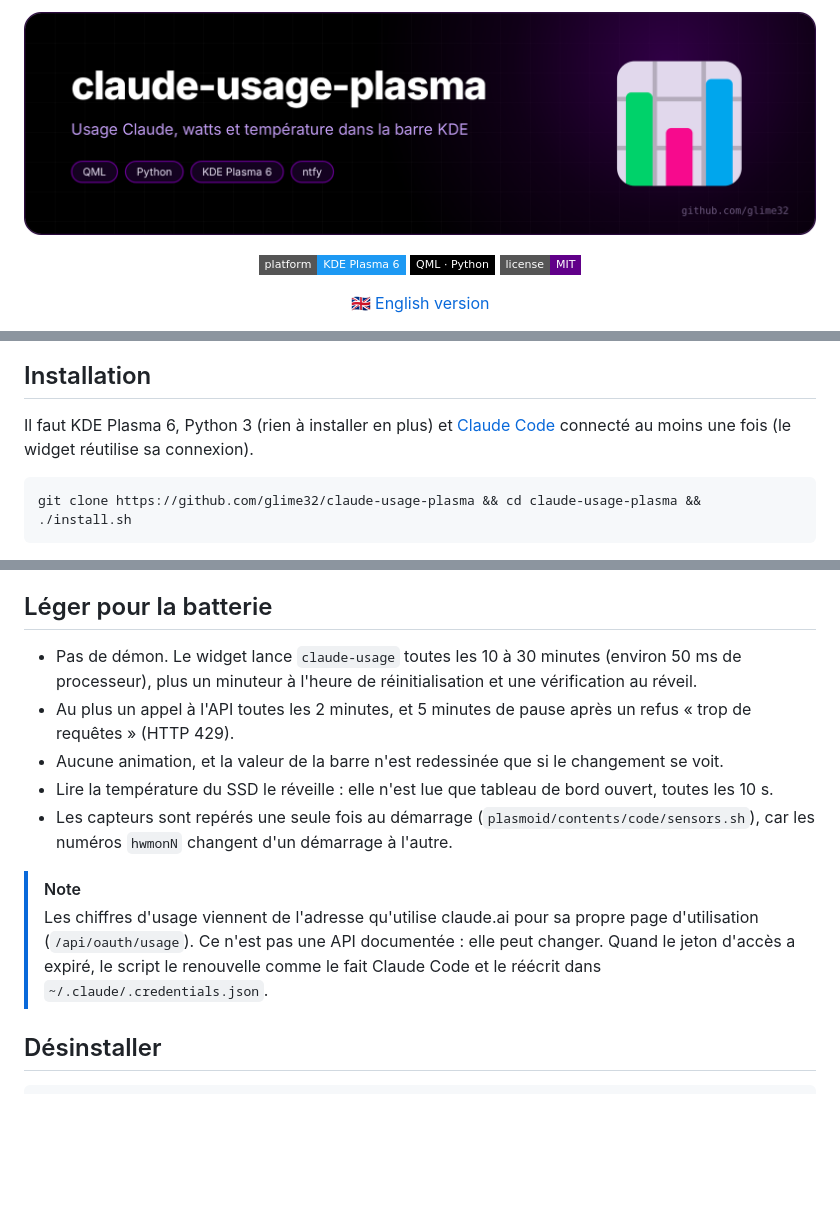
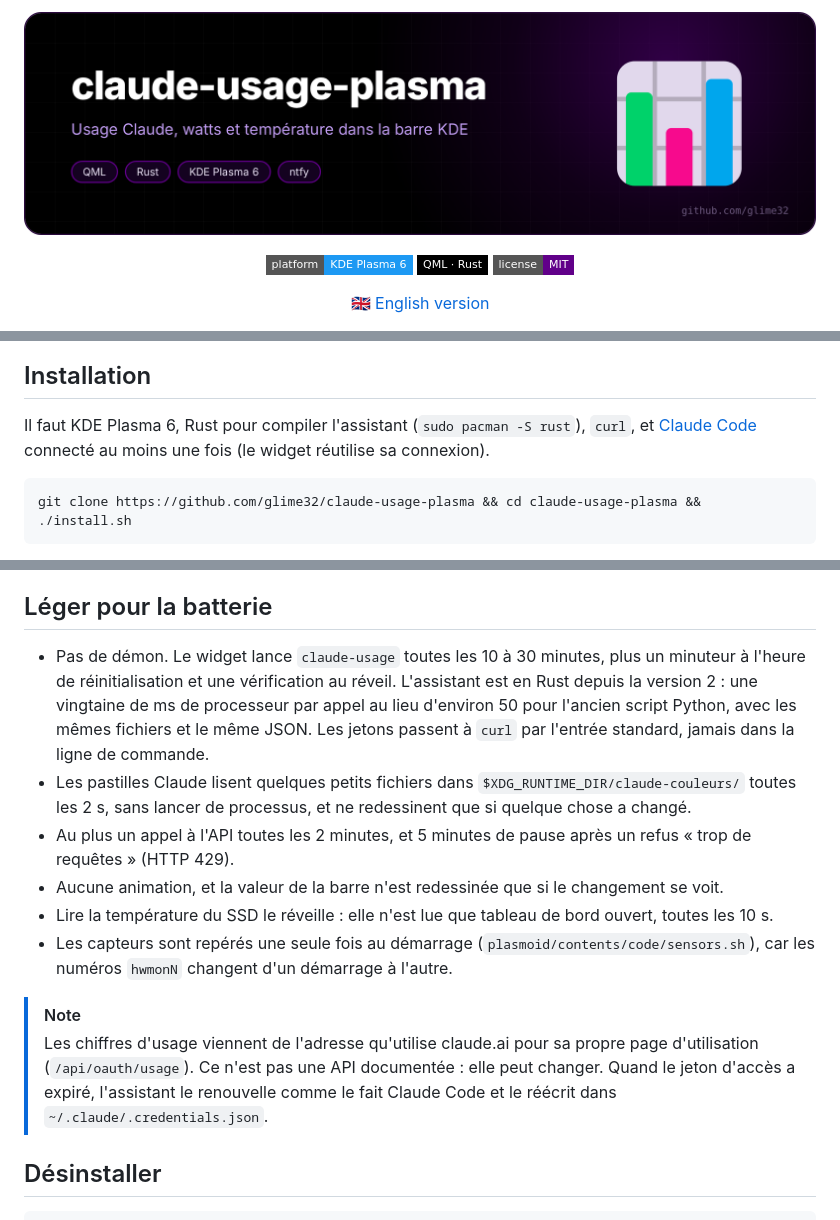
Before and after one commit to glime32/claude-usage-plasma, a Markdown page: README.fr.md, 3 parts joined by grey strips. Rendered like a GitHub page; pictures changed too: docs/banner-claude-usage-plasma.png; badges without logos; blank space fills up the shorter version.

````diff
--- a/README.fr.md
+++ b/README.fr.md
@@ -1,6 +1,6 @@
 <p align="center"><img src="docs/banner-claude-usage-plasma.png" alt="claude-usage-plasma" width="100%"></p>
 
-<p align="center"><img src="https://img.shields.io/badge/platform-KDE%20Plasma%206-1d99f3?style=flat-square" alt="platform"> <img src="https://img.shields.io/badge/QML%20·%20Python-000000?style=flat-square" alt="QML Python"> <img src="https://img.shields.io/badge/license-MIT-610089?style=flat-square" alt="license"></p>
+<p align="center"><img src="https://img.shields.io/badge/platform-KDE%20Plasma%206-1d99f3?style=flat-square" alt="platform"> <img src="https://img.shields.io/badge/QML%20·%20Rust-000000?style=flat-square" alt="QML Rust"> <img src="https://img.shields.io/badge/license-MIT-610089?style=flat-square" alt="license"></p>
 
 <p align="center"><a href="README.md">🇬🇧 English version</a></p>
 
@@ -25,7 +26,7 @@ Quand une limite revient à 0 %, tu reçois une notification sur le bureau. Avec
 
 ## Installation
 
-Il faut KDE Plasma 6, Python 3 (rien à installer en plus) et [Claude Code](https://claude.com/claude-code) connecté au moins une fois (le widget réutilise sa connexion).
+Il faut KDE Plasma 6, Rust pour compiler l'assistant (`sudo pacman -S rust`), `curl`, et [Claude Code](https://claude.com/claude-code) connecté au moins une fois (le widget réutilise sa connexion).
 
 ```bash
 git clone https://github.com/glime32/claude-usage-plasma && cd claude-usage-plasma && ./install.sh
@@ -42,14 +43,15 @@ Pour le téléphone : installe l'appli ntfy, abonne-toi à un topic long et alé
 
 ## Léger pour la batterie
 
-- Pas de démon. Le widget lance `claude-usage` toutes les 10 à 30 minutes (environ 50 ms de processeur), plus un minuteur à l'heure de réinitialisation et une vérification au réveil.
+- Pas de démon. Le widget lance `claude-usage` toutes les 10 à 30 minutes, plus un minuteur à l'heure de réinitialisation et une vérification au réveil. L'assistant est en Rust depuis la version 2 : une vingtaine de ms de processeur par appel au lieu d'environ 50 pour l'ancien script Python, avec les mêmes fichiers et le même JSON. Les jetons passent à `curl` par l'entrée standard, jamais dans la ligne de commande.
+- Les pastilles Claude lisent quelques petits fichiers dans `$XDG_RUNTIME_DIR/claude-couleurs/` toutes les 2 s, sans lancer de processus, et ne redessinent que si quelque chose a changé.
 - Au plus un appel à l'API toutes les 2 minutes, et 5 minutes de pause après un refus « trop de requêtes » (HTTP 429).
 - Aucune animation, et la valeur de la barre n'est redessinée que si le changement se voit.
 - Lire la température du SSD le réveille : elle n'est lue que tableau de bord ouvert, toutes les 10 s.
 - Les capteurs sont repérés une seule fois au démarrage (`plasmoid/contents/code/sensors.sh`), car les numéros `hwmonN` changent d'un démarrage à l'autre.
 
 > [!NOTE]
-> Les chiffres d'usage viennent de l'adresse qu'utilise claude.ai pour sa propre page d'utilisation (`/api/oauth/usage`). Ce n'est pas une API documentée : elle peut changer. Quand le jeton d'accès a expiré, le script le renouvelle comme le fait Claude Code et le réécrit dans `~/.claude/.credentials.json`.
+> Les chiffres d'usage viennent de l'adresse qu'utilise claude.ai pour sa propre page d'utilisation (`/api/oauth/usage`). Ce n'est pas une API documentée : elle peut changer. Quand le jeton d'accès a expiré, l'assistant le renouvelle comme le fait Claude Code et le réécrit dans `~/.claude/.credentials.json`.
 
 ## Désinstaller
 
````
Also changed, not shown: other parts of README.fr.md (+1 -0 lines), README.md (+6 -4 lines), 7 other files.
